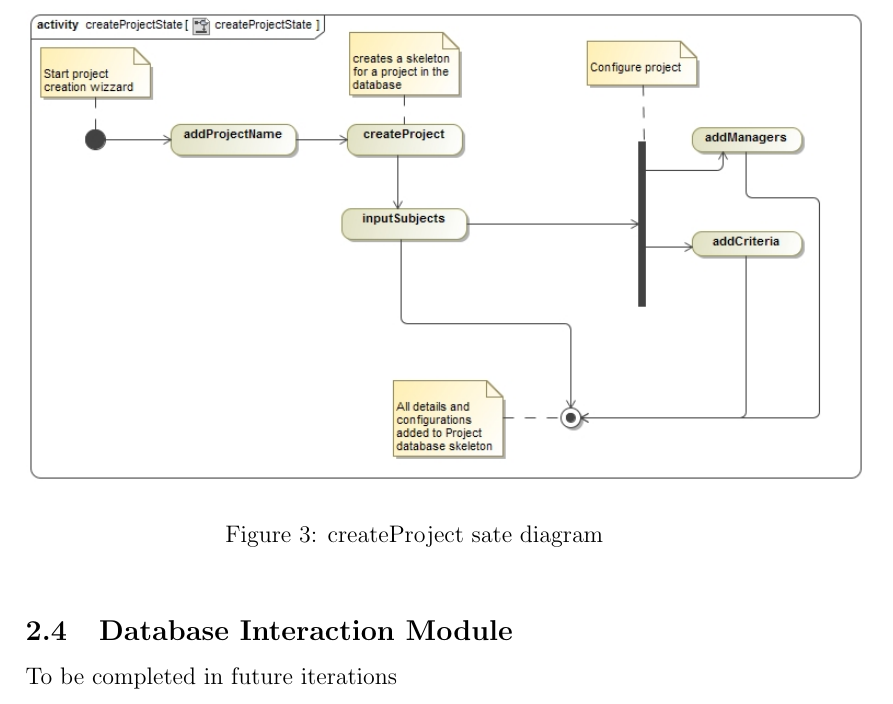
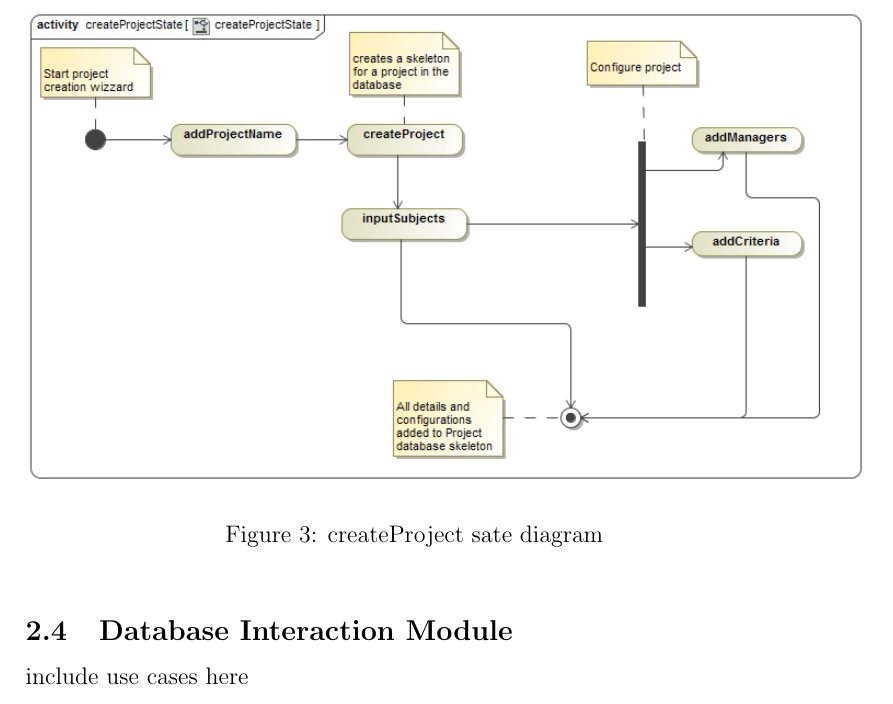
Before and after one commit to DianMarx/STORM, a LaTeX document (Documentation/Requirements/masterSpecification.tex, which reads Documentation/Requirements/subsections/dbAccess.tex): part of page 9 of 12, cut so that both start at the same text. Compiled offline with pdfLaTeX.

Commit message:
Publish new documentation branch

```diff
--- a/Documentation/Requirements/subsections/dbAccess.tex
+++ b/Documentation/Requirements/subsections/dbAccess.tex
@@ -1 +1 @@
-To be completed in future iterations
+include use cases here
```
